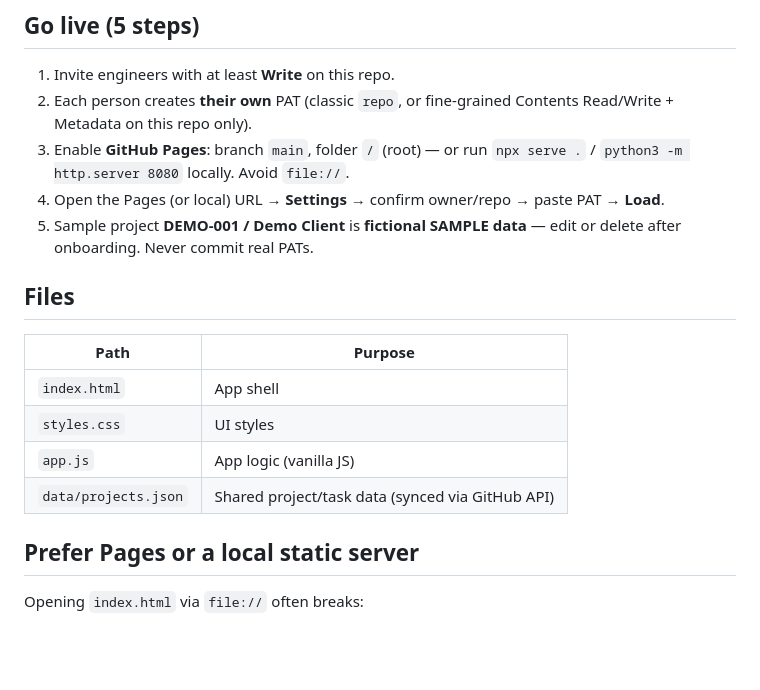
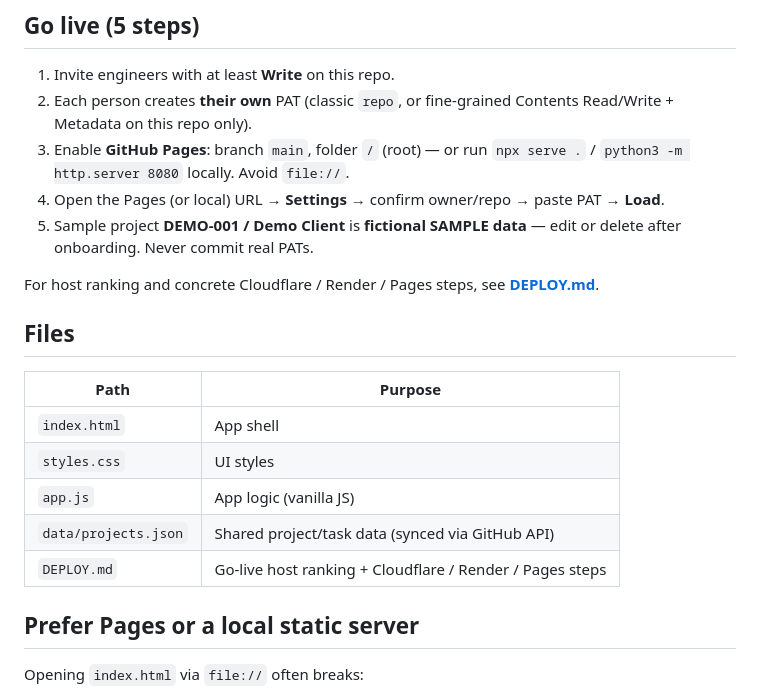
Before and after one commit to Lumax-Energy/lumax-eng-mgmt, a Markdown page: README.md, the part around the change. Rendered like a GitHub page; blank space fills up the shorter version.

```diff
--- a/README.md
+++ b/README.md
@@ -10,6 +10,8 @@ Single-page static app for engineering project & task tracking. No build step. W
 4. Open the Pages (or local) URL → **Settings** → confirm owner/repo → paste PAT → **Load**.
 5. Sample project **DEMO-001 / Demo Client** is **fictional SAMPLE data** — edit or delete after onboarding. Never commit real PATs.
 
+For host ranking and concrete Cloudflare / Render / Pages steps, see **[DEPLOY.md](./DEPLOY.md)**.
+
 
 ## Files
 
@@ -19,6 +21,7 @@ Single-page static app for engineering project & task tracking. No build step. W
 | `styles.css` | UI styles |
 | `app.js` | App logic (vanilla JS) |
 | `data/projects.json` | Shared project/task data (synced via GitHub API) |
+| `DEPLOY.md` | Go-live host ranking + Cloudflare / Render / Pages steps |
 
 ## Prefer Pages or a local static server
 
```
Also changed, not shown: DEPLOY.md (added, +68 -0 lines).
